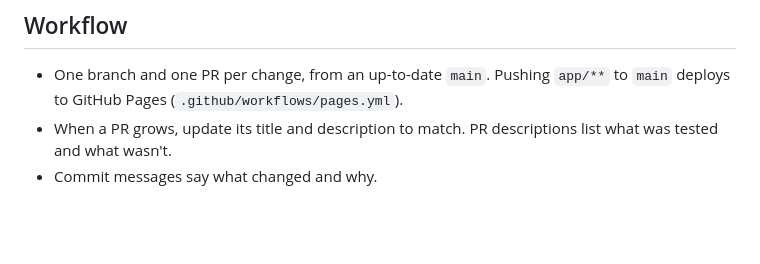
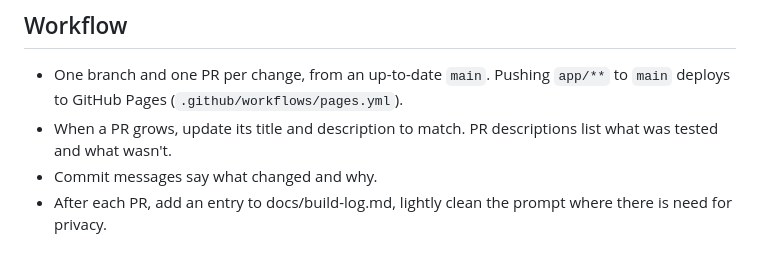
Before and after one commit to Checkmate-Prep/chess-coach, a Markdown page: CLAUDE.md, the part around the change. Drawn GitHub-style; blank space fills up the shorter version.

```diff
--- a/CLAUDE.md
+++ b/CLAUDE.md
@@ -56,3 +56,4 @@ npx live-server app --port=8766        # local preview with auto-reload
 - One branch and one PR per change, from an up-to-date `main`. Pushing `app/**` to `main` deploys to GitHub Pages (`.github/workflows/pages.yml`).
 - When a PR grows, update its title and description to match. PR descriptions list what was tested and what wasn't.
 - Commit messages say what changed and why.
+- After each PR, add an entry to docs/build-log.md, lightly clean the prompt where there is need for privacy.
```
Also changed, not shown: README.md (+2 -0 lines), docs/build-log.md (added, +192 -0 lines).
